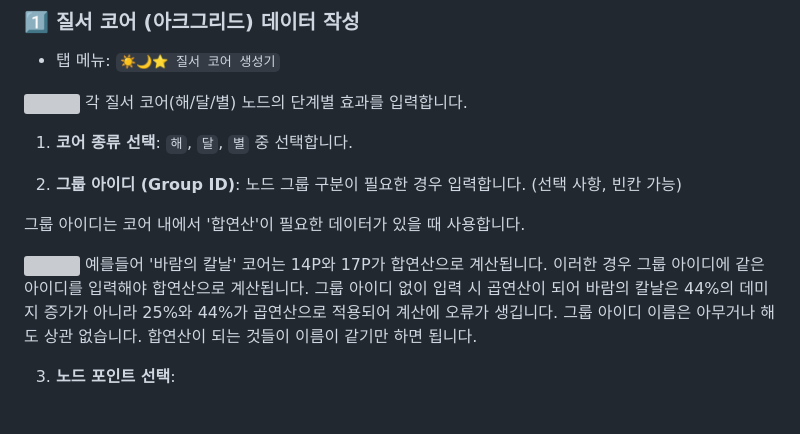
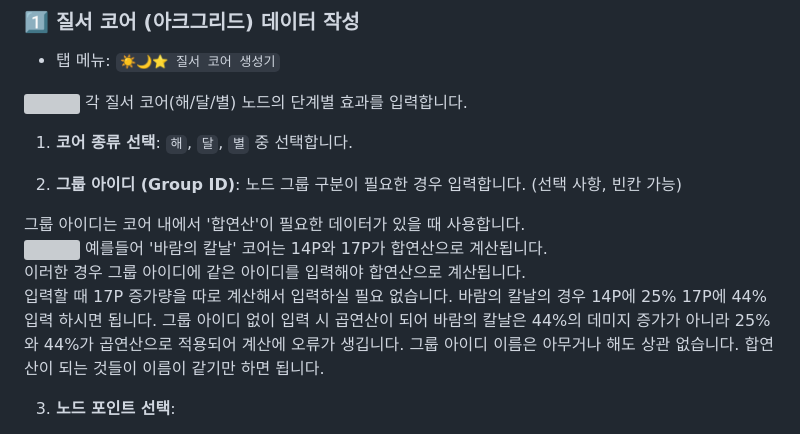
Before and after one commit to N84jld3qhj/Lostark_Aeromancer_Skill_Damage_Simulator, a Markdown page: README.md, the part around the change. Rendered like a GitHub page; grey boxes are pictures that could not be loaded.

```diff
--- a/README.md
+++ b/README.md
@@ -49,10 +49,10 @@
 2. **그룹 아이디 (Group ID)**: 노드 그룹 구분이 필요한 경우 입력합니다. (선택 사항, 빈칸 가능)
 
 그룹 아이디는 코어 내에서 '합연산'이 필요한 데이터가 있을 때 사용합니다.
-
 <img src="https://github.com/N84jld3qhj/Lostark_Skill_Damage_Simulator/blob/016f6bb9b5ef85080d0cbdc16a4f70aab6701917/images/0010.png?" width=50%>
 예를들어 '바람의 칼날' 코어는 14P와 17P가 합연산으로 계산됩니다.
 이러한 경우 그룹 아이디에 같은 아이디를 입력해야 합연산으로 계산됩니다.
+입력할 때 17P 증가량을 따로 계산해서 입력하실 필요 없습니다. 바람의 칼날의 경우 14P에 25% 17P에 44% 입력 하시면 됩니다.
 그룹 아이디 없이 입력 시 곱연산이 되어 바람의 칼날은 44%의 데미지 증가가 아니라 25%와 44%가 곱연산으로 적용되어 계산에 오류가 생깁니다.
 그룹 아이디 이름은 아무거나 해도 상관 없습니다. 합연산이 되는 것들이 이름이 같기만 하면 됩니다.
 
```
